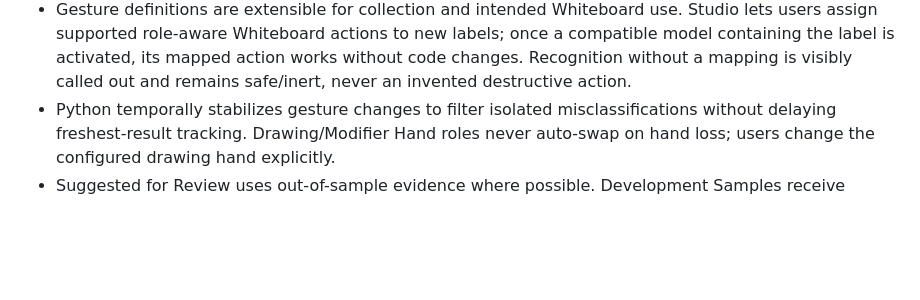
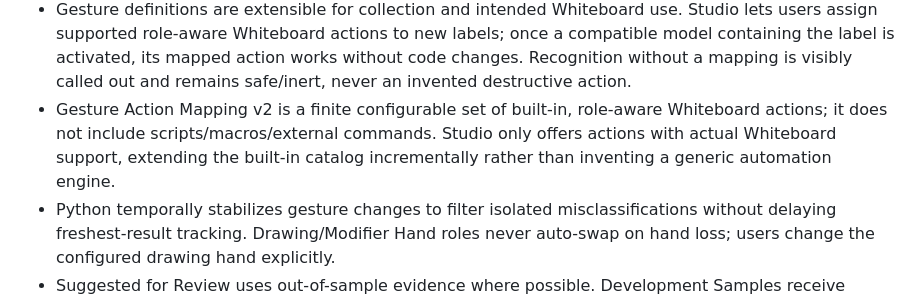
Before and after one commit to Abyss-Jc/Hand-D, a Markdown page: docs/changes/hand-d-v2-modernization.md, the part around the change. Drawn GitHub-style; blank space fills up the shorter version.

```diff
--- a/docs/changes/hand-d-v2-modernization.md
+++ b/docs/changes/hand-d-v2-modernization.md
@@ -65,6 +65,7 @@ Evolve the semester project into one maintained desktop product with two spaces:
 - Workspace Open/Create uses native OS directory dialogs through Tauri; new workspace initialization is generated by Hand-D rather than manually assembled by the user.
 - Participants remain inside Collect. An active Collection Session exposes a gesture/Capture checklist so multiple gestures can be collected without repeating participant/session setup.
 - Gesture definitions are extensible for collection and intended Whiteboard use. Studio lets users assign supported role-aware Whiteboard actions to new labels; once a compatible model containing the label is activated, its mapped action works without code changes. Recognition without a mapping is visibly called out and remains safe/inert, never an invented destructive action.
+- Gesture Action Mapping v2 is a finite configurable set of built-in, role-aware Whiteboard actions; it does not include scripts/macros/external commands. Studio only offers actions with actual Whiteboard support, extending the built-in catalog incrementally rather than inventing a generic automation engine.
 - Python temporally stabilizes gesture changes to filter isolated misclassifications without delaying freshest-result tracking. Drawing/Modifier Hand roles never auto-swap on hand loss; users change the configured drawing hand explicitly.
 - Suggested for Review uses out-of-sample evidence where possible. Development Samples receive authoritative assessments from the CV fold where their complete Collection Session was held out; in-sample assessments remain diagnostic only.
 - After model-selection choices are frozen, the final configuration is refit once on all eligible P001/P002 development data (plus legacy only if selected) and evaluated once on sealed P003. P003 is not fed back into that milestone model.
```
Also changed, not shown: docs/reference/architecture.md (+2 -0 lines), docs/requirements/hand-d-v2.md (+2 -0 lines).
